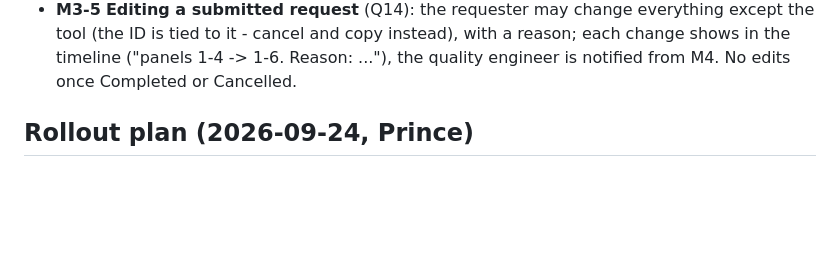
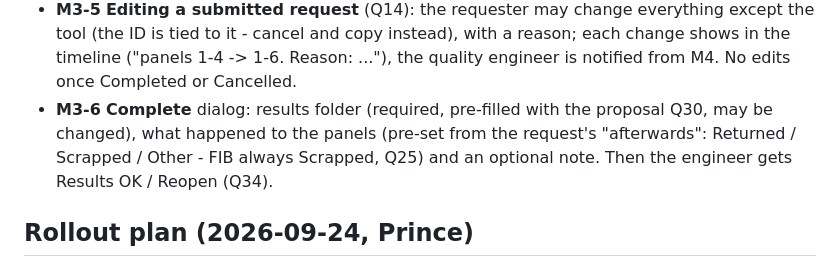
Before and after one commit to sheldcoop/metrology-request-tracker, a Markdown page: DECISIONS.md, the part around the change. GitHub-like rendering; blank space fills up the shorter version.

Commit message:
Record M3-6: complete dialog

```diff
--- a/DECISIONS.md
+++ b/DECISIONS.md
@@ -282,6 +282,10 @@ Rules in `CLAUDE.md`, decisions here, parked items in `OPEN_QUESTIONS.md`.
   tool (the ID is tied to it - cancel and copy instead), with a reason; each change shows in the
   timeline ("panels 1-4 -> 1-6. Reason: ..."), the quality engineer is notified from M4. No edits
   once Completed or Cancelled.
+- **M3-6** **Complete** dialog: results folder (required, pre-filled with the proposal Q30, may be
+  changed), what happened to the panels (pre-set from the request's "afterwards": Returned / Scrapped
+  / Other - FIB always Scrapped, Q25) and an optional note. Then the engineer gets Results OK /
+  Reopen (Q34).
 
 ## Rollout plan (2026-09-24, Prince)
 - **R1** After M3: one quality engineer (the "operator" of the plan, M1-12) and one engineer test
```
